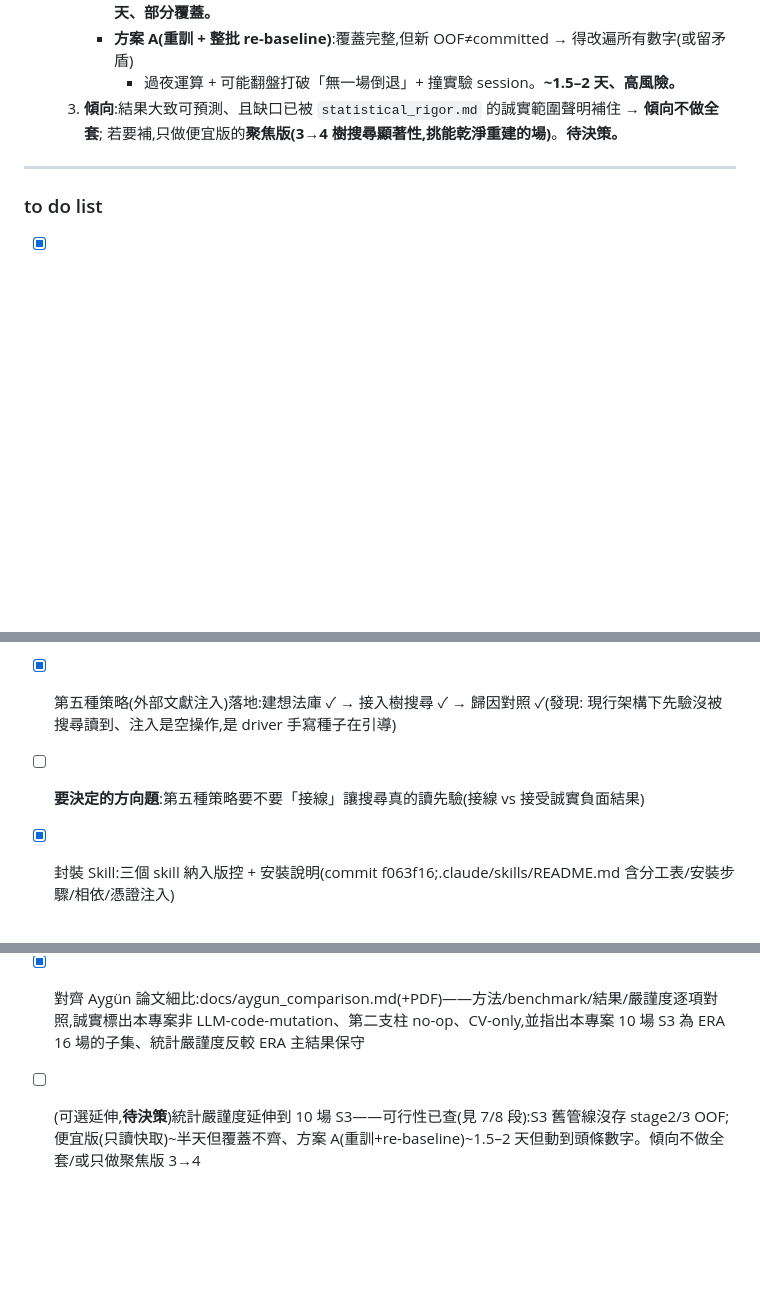
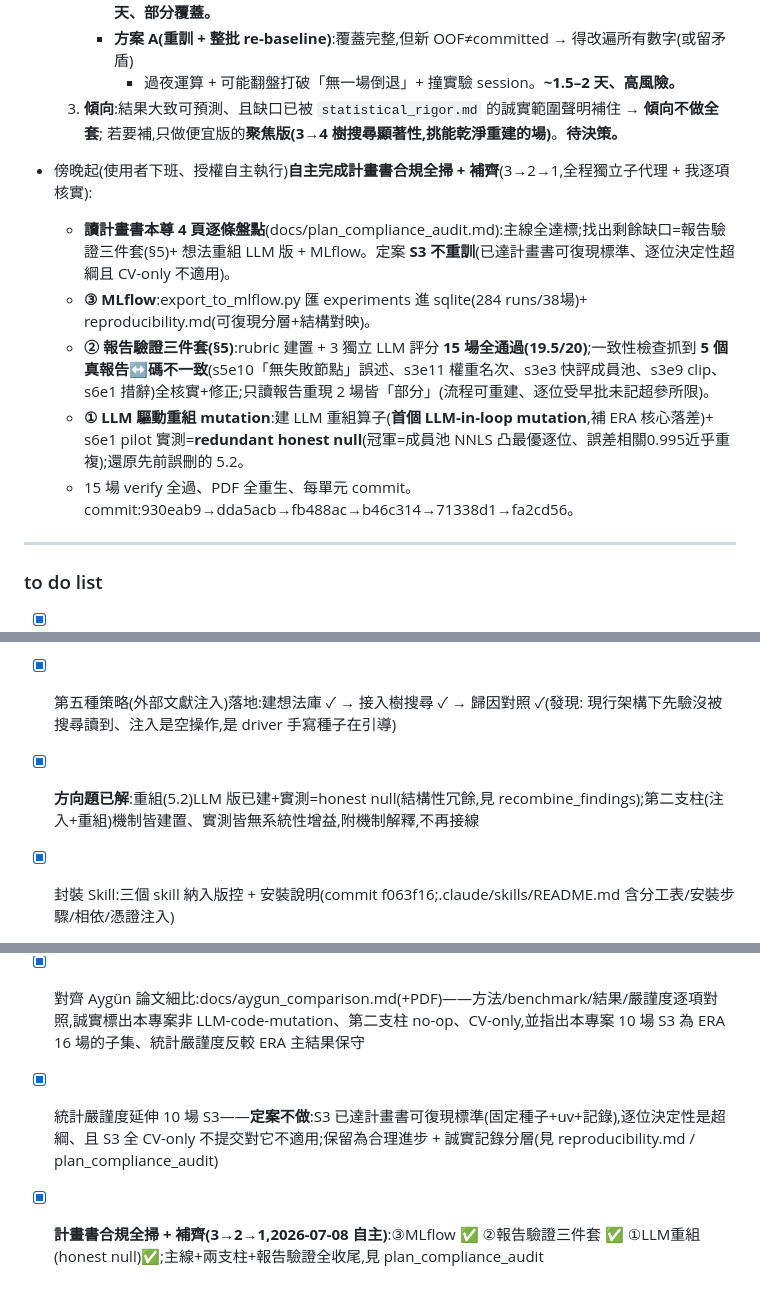
Before and after one commit to 930731haohao-afk/kaggle-agent, a Markdown page: docs/EXPERIMENT_LOG.md, 3 parts joined by grey strips. Drawn GitHub-style; blank space fills up the shorter version.

Commit message:
docs(log): 7/8 記錄自主完成計畫書合規全掃(3→2→1)+ 解兩個 open to-do
7/8 傍晚自主:讀計畫書本尊逐條盤點 → ③MLflow ②報告驗證三件套 ①LLM重組(honest null)全補齊。
方向題(第二支柱接線)已解=注入+重組皆建置實測null;S3統計延伸定案不做(達標+超綱不適用)。

Co-Authored-By: Claude Opus 4.8 (1M context) <noreply@anthropic.com>

```diff
--- a/docs/EXPERIMENT_LOG.md
+++ b/docs/EXPERIMENT_LOG.md
@@ -87,6 +87,13 @@
   3. **傾向**:結果大致可預測、且缺口已被 `statistical_rigor.md` 的誠實範圍聲明補住 → **傾向不做全套**;
      若要補,只做便宜版的**聚焦版(3→4 樹搜尋顯著性,挑能乾淨重建的場)**。**待決策。**
 
+- 傍晚起(使用者下班、授權自主執行)**自主完成計畫書合規全掃 + 補齊**(3→2→1,全程獨立子代理 + 我逐項核實):
+  - **讀計畫書本尊 4 頁逐條盤點**(docs/plan_compliance_audit.md):主線全達標;找出剩餘缺口=報告驗證三件套(§5)+ 想法重組 LLM 版 + MLflow。定案 **S3 不重訓**(已達計畫書可復現標準、逐位決定性超綱且 CV-only 不適用)。
+  - **③ MLflow**:export_to_mlflow.py 匯 experiments 進 sqlite(284 runs/38場)+ reproducibility.md(可復現分層+結構對映)。
+  - **② 報告驗證三件套(§5)**:rubric 建置 + 3 獨立 LLM 評分 **15 場全通過(19.5/20)**;一致性檢查抓到 **5 個真報告↔碼不一致**(s5e10「無失敗節點」誤述、s3e11 權重名次、s3e3 快評成員池、s3e9 clip、s6e1 措辭)全核實+修正;只讀報告重現 2 場皆「部分」(流程可重建、逐位受早批未記超參所限)。
+  - **① LLM 驅動重組 mutation**:建 LLM 重組算子(**首個 LLM-in-loop mutation**,補 ERA 核心落差)+ s6e1 pilot 實測=**redundant honest null**(冠軍=成員池 NNLS 凸最優逐位、誤差相關0.995近乎重複);還原先前誤刪的 5.2。
+  - 15 場 verify 全過、PDF 全重生、每單元 commit。commit:930eab9→dda5acb→fb488ac→b46c314→71338d1→fa2cd56。
+
 ---
 
 ### to do list
@@ -97,8 +104,9 @@
 - [x] 總結對照表擴充到 15 場 + 加「跨季泛化」章節
 - [x] 第五種策略(外部文獻注入)落地:建想法庫 ✓ → 接入樹搜尋 ✓ → 歸因對照 ✓(發現:
   現行架構下先驗沒被搜尋讀到、注入是空操作,是 driver 手寫種子在引導)
-- [ ] **要決定的方向題**:第五種策略要不要「接線」讓搜尋真的讀先驗(接線 vs 接受誠實負面結果)
+- [x] **方向題已解**:重組(5.2)LLM 版已建+實測=honest null(結構性冗餘,見 recombine_findings);第二支柱(注入+重組)機制皆建置、實測皆無系統性增益,附機制解釋,不再接線
 - [x] 封裝 Skill:三個 skill 納入版控 + 安裝說明(commit f063f16;.claude/skills/README.md 含分工表/安裝步驟/相依/憑證注入)
 - [x] 交付層可部署收尾——採**輕量替代**(非 Docker):setup.sh 一鍵建置+自檢、REPRODUCE.md 收攏重現步驟/限制/取捨、README 接入;uv sync 用 --inexact 不刪鎖檔外的 torch。arm64 零風險。(Docker 映像本體評估後不做,理由見 REPRODUCE.md)
 - [x] 對齊 Aygün 論文細比:docs/aygun_comparison.md(+PDF)——方法/benchmark/結果/嚴謹度逐項對照,誠實標出本專案非 LLM-code-mutation、第二支柱 no-op、CV-only,並指出本專案 10 場 S3 為 ERA 16 場的子集、統計嚴謹度反較 ERA 主結果保守
-- [ ] (可選延伸,**待決策**)統計嚴謹度延伸到 10 場 S3——可行性已查(見 7/8 段):S3 舊管線沒存 stage2/3 OOF;便宜版(只讀快取)~半天但覆蓋不齊、方案 A(重訓+re-baseline)~1.5–2 天但動到頭條數字。傾向不做全套/或只做聚焦版 3→4
+- [x] 統計嚴謹度延伸 10 場 S3——**定案不做**:S3 已達計畫書可復現標準(固定種子+uv+記錄),逐位決定性是超綱、且 S3 全 CV-only 不提交對它不適用;保留為合理進步 + 誠實記錄分層(見 reproducibility.md / plan_compliance_audit)
+- [x] **計畫書合規全掃 + 補齊(3→2→1,2026-07-08 自主)**:③MLflow ✅ ②報告驗證三件套 ✅ ①LLM重組(honest null)✅;主線+兩支柱+報告驗證全收尾,見 plan_compliance_audit
```
